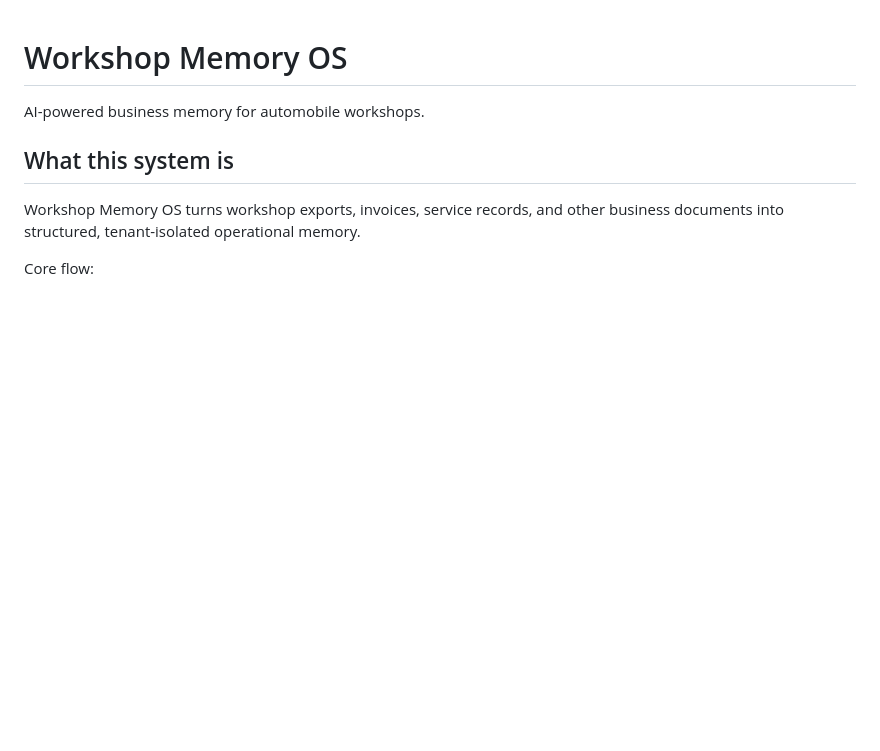
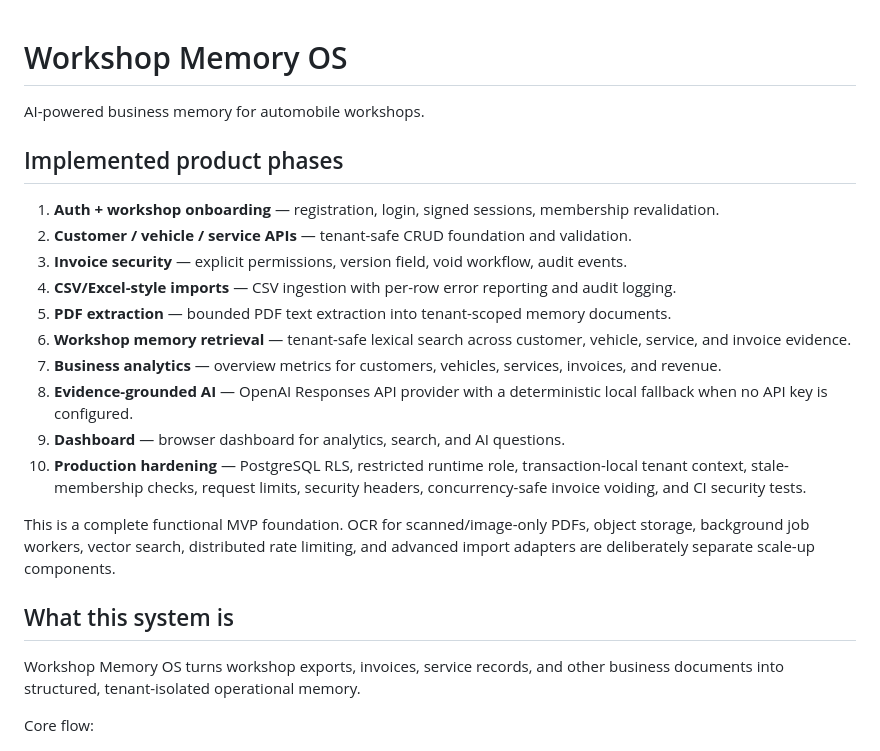
Before and after one commit to SHEKHAR-IN-7898/-workshop-memory-os, a Markdown page: README.md, the part around the change. Drawn GitHub-style; blank space fills up the shorter version.

Commit message:
docs: document completed ten-phase MVP

```diff
--- a/README.md
+++ b/README.md
@@ -1,6 +1,21 @@
 # Workshop Memory OS
 
 AI-powered business memory for automobile workshops.
+
+## Implemented product phases
+
+1. **Auth + workshop onboarding** — registration, login, signed sessions, membership revalidation.
+2. **Customer / vehicle / service APIs** — tenant-safe CRUD foundation and validation.
+3. **Invoice security** — explicit permissions, version field, void workflow, audit events.
+4. **CSV/Excel-style imports** — CSV ingestion with per-row error reporting and audit logging.
+5. **PDF extraction** — bounded PDF text extraction into tenant-scoped memory documents.
+6. **Workshop memory retrieval** — tenant-safe lexical search across customer, vehicle, service, and invoice evidence.
+7. **Business analytics** — overview metrics for customers, vehicles, services, invoices, and revenue.
+8. **Evidence-grounded AI** — OpenAI Responses API provider with a deterministic local fallback when no API key is configured.
+9. **Dashboard** — browser dashboard for analytics, search, and AI questions.
+10. **Production hardening** — PostgreSQL RLS, restricted runtime role, transaction-local tenant context, stale-membership checks, request limits, security headers, concurrency-safe invoice voiding, and CI security tests.
+
+This is a complete functional MVP foundation. OCR for scanned/image-only PDFs, object storage, background job workers, vector search, distributed rate limiting, and advanced import adapters are deliberately separate scale-up components.
 
 ## What this system is
 
```
